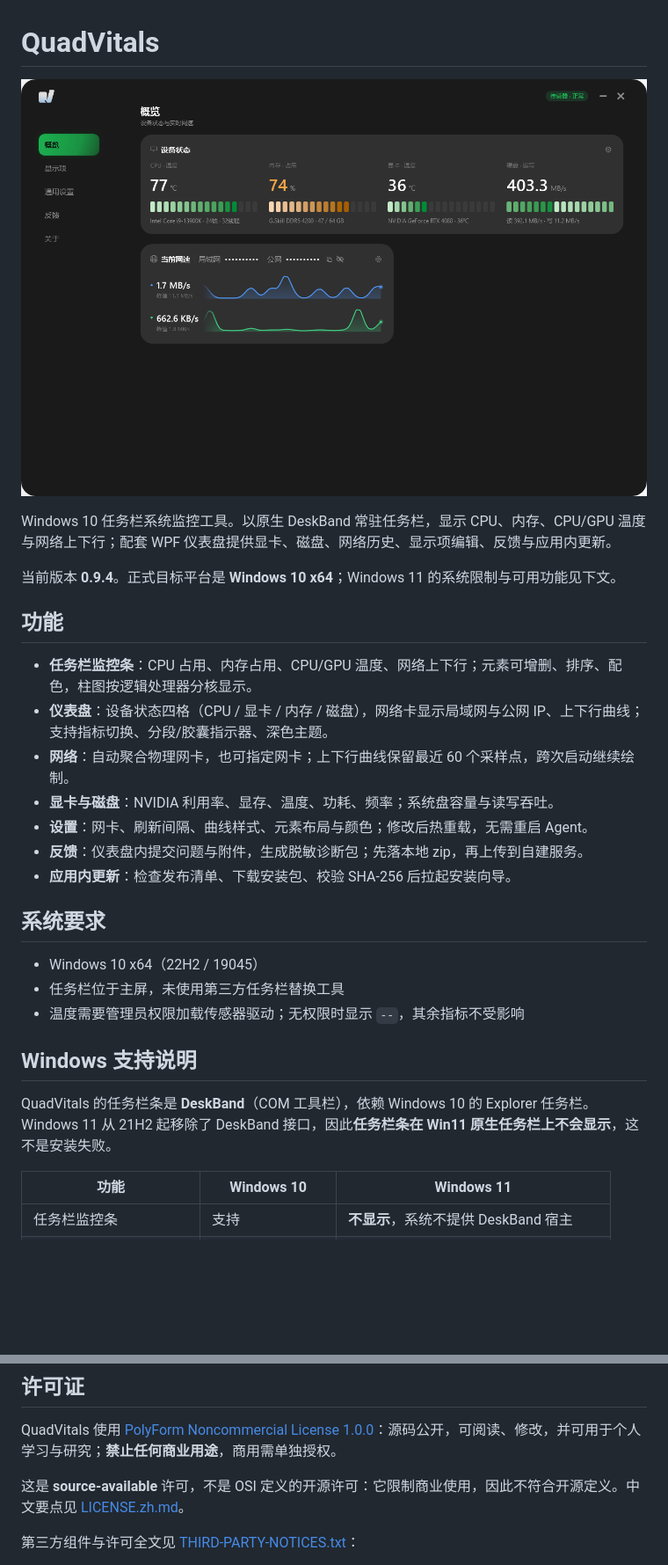
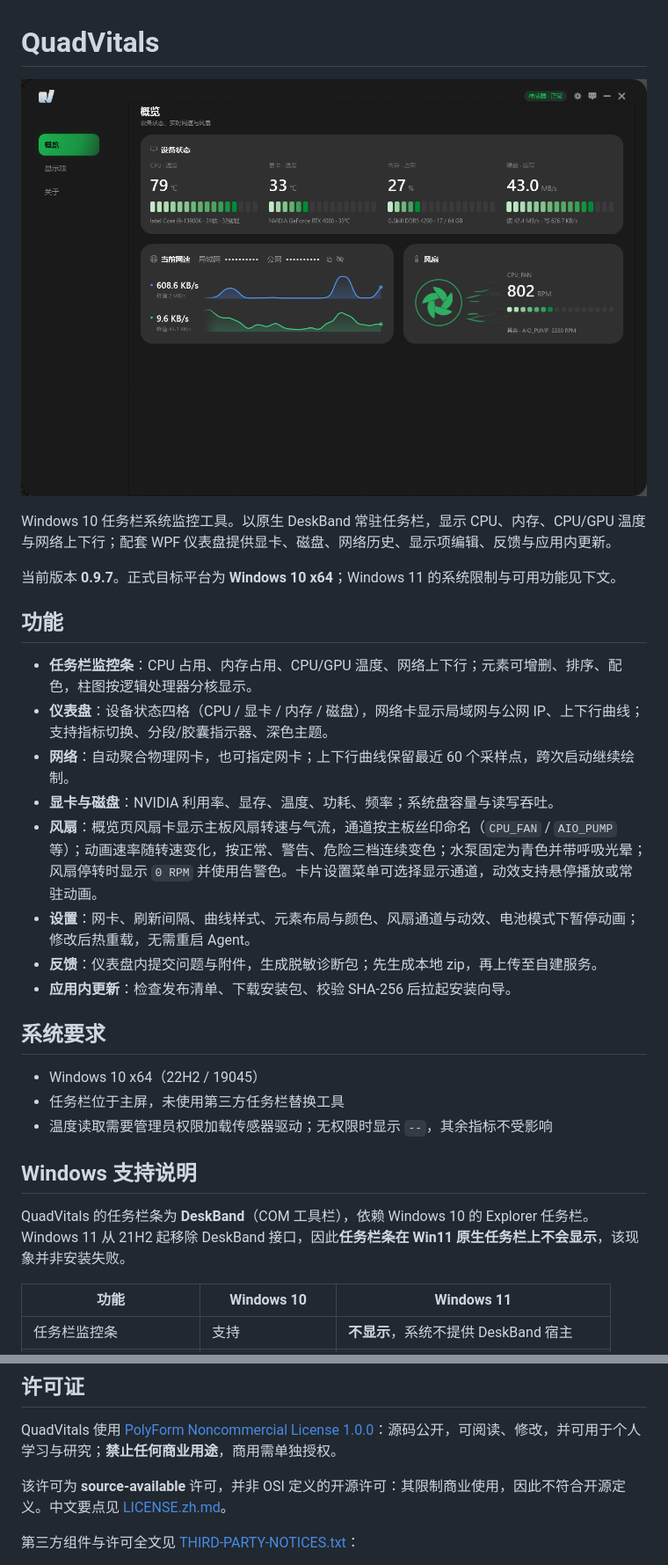
Before and after one commit to enosawauno/QuadVitals, a Markdown page: README.md, 2 parts joined by grey strips. Shown at 88% size. Drawn GitHub-style; pictures changed too: assets/screenshots/overview.png; blank space fills up the shorter version.

Commit message:
chore(release): 0.9.7
- 版本号 0.9.7，README 当前版本同步
- 更新说明采用用户改写稿（11 条）

```diff
--- a/README.md
+++ b/README.md
@@ -4,7 +4,7 @@
 
 Windows 10 任务栏系统监控工具。以原生 DeskBand 常驻任务栏，显示 CPU、内存、CPU/GPU 温度与网络上下行；配套 WPF 仪表盘提供显卡、磁盘、网络历史、显示项编辑、反馈与应用内更新。
 
-当前版本 **0.9.4**。正式目标平台是 **Windows 10 x64**；Windows 11 的系统限制与可用功能见下文。
+当前版本 **0.9.7**。正式目标平台为 **Windows 10 x64**；Windows 11 的系统限制与可用功能见下文。
 
 ## 功能
 
@@ -12,19 +12,20 @@ Windows 10 任务栏系统监控工具。以原生 DeskBand 常驻任务栏，
 - **仪表盘**：设备状态四格（CPU / 显卡 / 内存 / 磁盘），网络卡显示局域网与公网 IP、上下行曲线；支持指标切换、分段/胶囊指示器、深色主题。
 - **网络**：自动聚合物理网卡，也可指定网卡；上下行曲线保留最近 60 个采样点，跨次启动继续绘制。
 - **显卡与磁盘**：NVIDIA 利用率、显存、温度、功耗、频率；系统盘容量与读写吞吐。
-- **设置**：网卡、刷新间隔、曲线样式、元素布局与颜色；修改后热重载，无需重启 Agent。
-- **反馈**：仪表盘内提交问题与附件，生成脱敏诊断包；先落本地 zip，再上传到自建服务。
+- **风扇**：概览页风扇卡显示主板风扇转速与气流，通道按主板丝印命名（`CPU_FAN` / `AIO_PUMP` 等）；动画速率随转速变化，按正常、警告、危险三档连续变色；水泵固定为青色并带呼吸光晕；风扇停转时显示 `0 RPM` 并使用告警色。卡片设置菜单可选择显示通道，动效支持悬停播放或常驻动画。
+- **设置**：网卡、刷新间隔、曲线样式、元素布局与颜色、风扇通道与动效、电池模式下暂停动画；修改后热重载，无需重启 Agent。
+- **反馈**：仪表盘内提交问题与附件，生成脱敏诊断包；先生成本地 zip，再上传至自建服务。
 - **应用内更新**：检查发布清单、下载安装包、校验 SHA-256 后拉起安装向导。
 
 ## 系统要求
 
 - Windows 10 x64（22H2 / 19045）
 - 任务栏位于主屏，未使用第三方任务栏替换工具
-- 温度需要管理员权限加载传感器驱动；无权限时显示 `--`，其余指标不受影响
+- 温度读取需要管理员权限加载传感器驱动；无权限时显示 `--`，其余指标不受影响
 
 ## Windows 支持说明
 
-QuadVitals 的任务栏条是 **DeskBand**（COM 工具栏），依赖 Windows 10 的 Explorer 任务栏。Windows 11 从 21H2 起移除了 DeskBand 接口，因此**任务栏条在 Win11 原生任务栏上不会显示**，这不是安装失败。
+QuadVitals 的任务栏条为 **DeskBand**（COM 工具栏），依赖 Windows 10 的 Explorer 任务栏。Windows 11 从 21H2 起移除 DeskBand 接口，因此**任务栏条在 Win11 原生任务栏上不会显示**，该现象并非安装失败。
 
 | 功能 | Windows 10 | Windows 11 |
 |---|---|---|
@@ -88,7 +90,7 @@ QuadVitals 的任务栏条是 **DeskBand**（COM 工具栏），依赖 Windows 1
 
 QuadVitals 使用 [PolyForm Noncommercial License 1.0.0](LICENSE)：源码公开，可阅读、修改，并可用于个人学习与研究；**禁止任何商业用途**，商用需单独授权。
 
-这是 **source-available** 许可，不是 OSI 定义的开源许可：它限制商业使用，因此不符合开源定义。中文要点见 [LICENSE.zh.md](LICENSE.zh.md)。
+该许可为 **source-available** 许可，并非 OSI 定义的开源许可：其限制商业使用，因此不符合开源定义。中文要点见 [LICENSE.zh.md](LICENSE.zh.md)。
 
 第三方组件与许可全文见 [THIRD-PARTY-NOTICES.txt](THIRD-PARTY-NOTICES.txt)：
 
```
Also changed, not shown: other parts of README.md (+16 -15 lines), CHANGELOG.md (+18 -0 lines), 1 other file.
